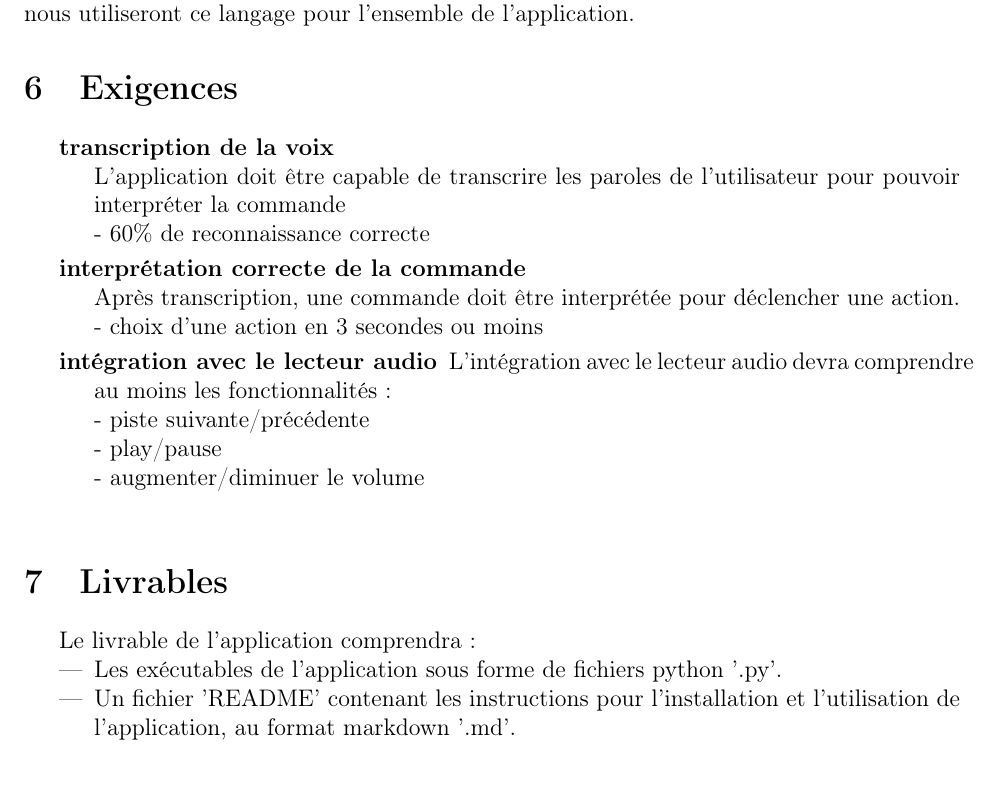
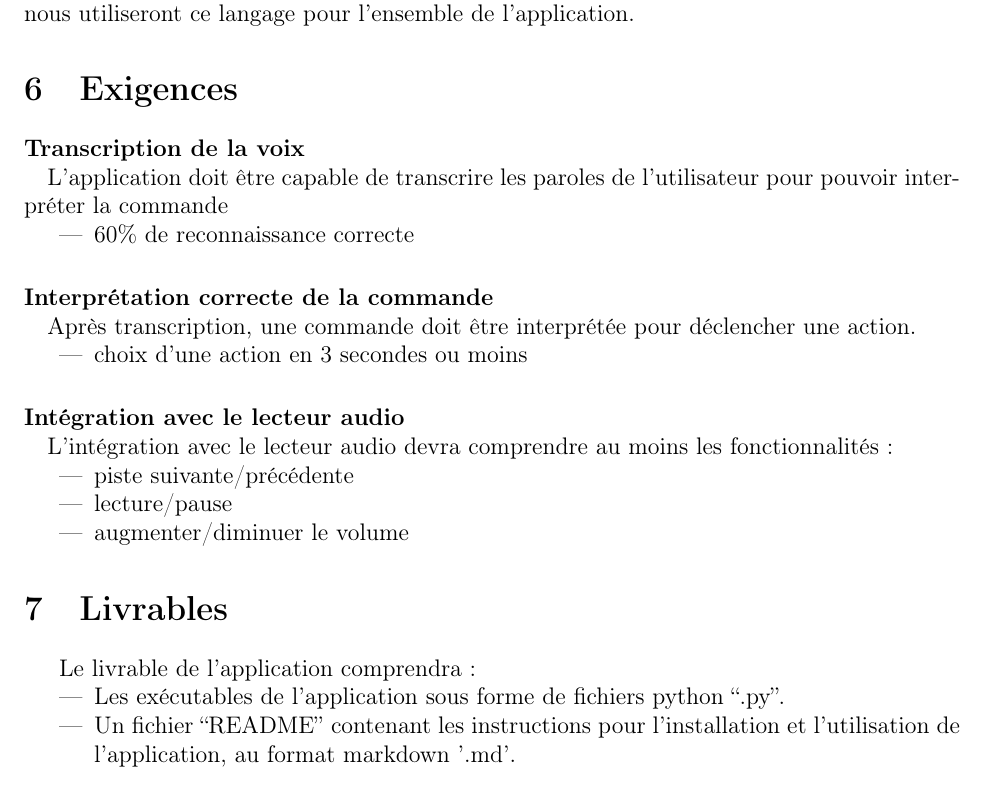
Before and after one commit to Anthony25-UTBM/si75_dawwid_specs, a LaTeX document (project-dawwyd.tex): part of page 3 of 3 before the commit and part of page 3 of 4 after it, cut so that both start at the same text. Compiled offline with pdfLaTeX.

Commit message:
Mise en forme

```diff
--- a/project-dawwyd.tex
+++ b/project-dawwyd.tex
@@ -125,34 +125,40 @@ Python, nous utiliseront ce langage pour l'ensemble de l'application.
 
     \section{Exigences}
 
-    \begin{description}
-        \item[transcription de la voix] \hfill \\
-        L'application doit être capable de transcrire
-        les paroles de l'utilisateur pour pouvoir interpréter la
-        commande \\
-        - 60\% de reconnaissance correcte
+\paragraph{Transcription de la voix\\}
+L'application doit être capable de transcrire
+les paroles de l'utilisateur pour pouvoir interpréter la
+commande
+\begin{itemize}
+    \item 60\% de reconnaissance correcte
+\end{itemize}
 
-        \item[interprétation correcte de la commande] \hfill \\
-        Après transcription, une
-        commande doit être interprétée pour déclencher une action. \\
-        - choix d'une action en 3 secondes ou moins
+\paragraph{Interprétation correcte de la commande\\}
+Après transcription, une commande doit être interprétée pour déclencher une
+action.
+\begin{itemize}
+    \item choix d'une action en 3 secondes ou moins
+\end{itemize}
 
-        \item[intégration avec le lecteur audio]
-        L'intégration avec le lecteur audio devra comprendre au moins les fonctionnalités : \\
-        - piste suivante/précédente \\
-        - play/pause \\
-        - augmenter/diminuer le volume \\
-
-    \end{description}
+\paragraph{Intégration avec le lecteur audio\\}
+L'intégration avec le lecteur audio devra comprendre au moins les
+fonctionnalités :
+\begin{itemize}
+    \item piste suivante/précédente
+    \item lecture/pause
+    \item augmenter/diminuer le volume
+\end{itemize}
 
     \section{Livrables}
 
     Le livrable de l'application comprendra :
 
     \begin{itemize}
-        \item Les exécutables de l'application sous forme de fichiers python '.py'.
-        \item Un fichier 'README' contenant les instructions pour l'installation et
-            l'utilisation de l'application, au format markdown '.md'.
+        \item Les exécutables de l'application sous forme de fichiers python
+            ``.py''.
+        \item Un fichier ``README'' contenant les instructions pour
+            l'installation et l'utilisation de l'application, au format
+            markdown '.md'.
     \end{itemize}
 
     \section{Planning}
```
